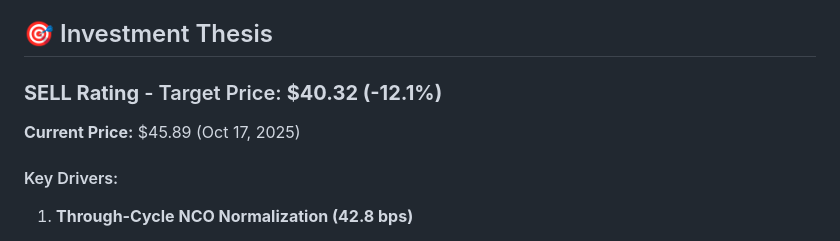
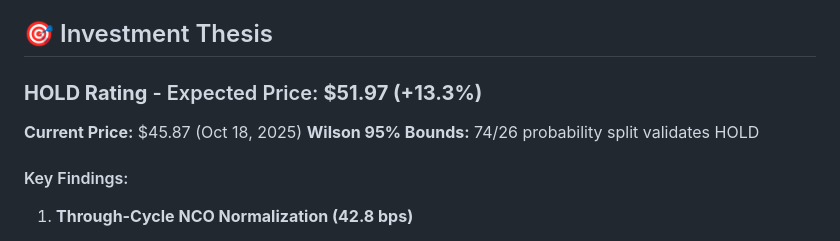
Before and after one commit to nirvanchitnis-cmyk/caty-equity-research-live, a Markdown page: README.md, the part around the change. Rendered like a GitHub page.

Commit message:
Fix README: HOLD rating (was SELL)

```diff
--- a/README.md
+++ b/README.md
@@ -23,11 +23,12 @@ Institutional-grade equity research report analyzing Cathay General Bancorp with
 
 ## 🎯 Investment Thesis
 
-### **SELL Rating** - Target Price: **$40.32 (-12.1%)**
+### **HOLD Rating** - Expected Price: **$51.97 (+13.3%)**
 
-**Current Price:** $45.89 (Oct 17, 2025)
+**Current Price:** $45.87 (Oct 18, 2025)
+**Wilson 95% Bounds:** 74/26 probability split validates HOLD
 
-#### Key Drivers:
+#### Key Findings:
 1. **Through-Cycle NCO Normalization (42.8 bps)**
    - Current LTM NCO: 18.1 bps
    - 17-year average (2008-2024): 42.8 bps
```
